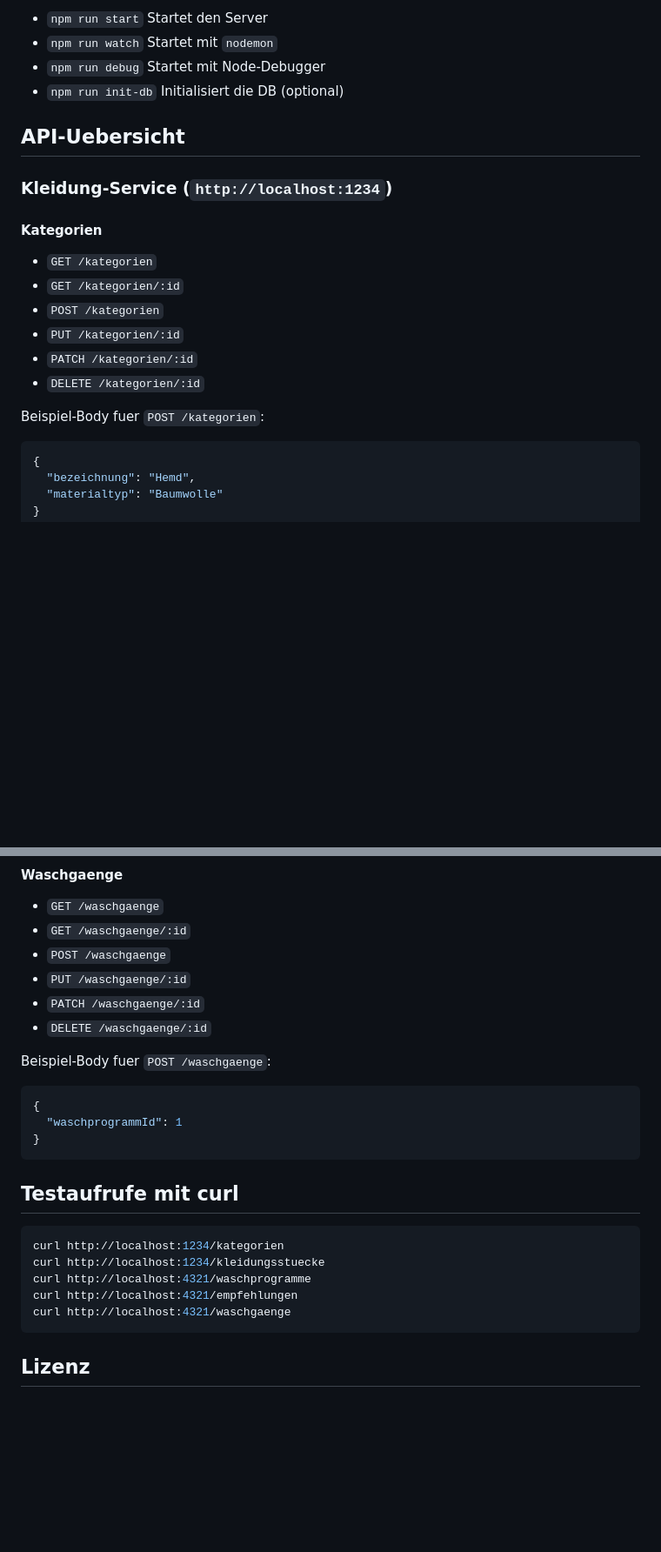
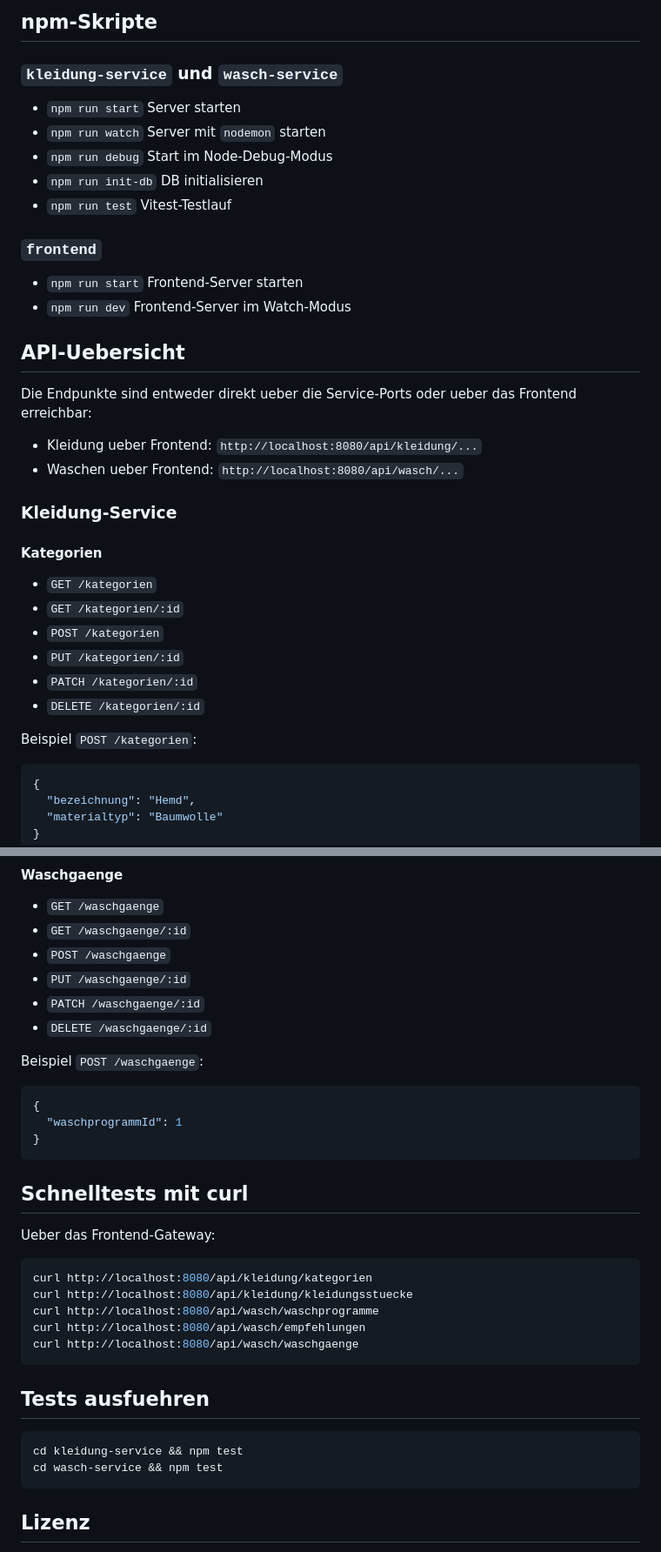
Before and after one commit to mariushuck/portfolio-vs, a Markdown page: README.md, 2 parts joined by grey strips. Shown at 87% size. Rendered like a GitHub page; blank space fills up the shorter version.

````diff
--- a/README.md
+++ b/README.md
@@ -72,12 +82,27 @@ Standard-Port: `4321`
 
-- `npm run start` Startet den Server
-- `npm run watch` Startet mit `nodemon`
-- `npm run debug` Startet mit Node-Debugger
-- `npm run init-db` Initialisiert die DB (optional)
+## npm-Skripte
+
+### `kleidung-service` und `wasch-service`
+
+- `npm run start` Server starten
+- `npm run watch` Server mit `nodemon` starten
+- `npm run debug` Start im Node-Debug-Modus
+- `npm run init-db` DB initialisieren
+- `npm run test` Vitest-Testlauf
+
+### `frontend`
+
+- `npm run start` Frontend-Server starten
+- `npm run dev` Frontend-Server im Watch-Modus
 
 ## API-Uebersicht
 
-### Kleidung-Service (`http://localhost:1234`)
+Die Endpunkte sind entweder direkt ueber die Service-Ports oder ueber das Frontend erreichbar:
+
+- Kleidung ueber Frontend: `http://localhost:8080/api/kleidung/...`
+- Waschen ueber Frontend: `http://localhost:8080/api/wasch/...`
+
+### Kleidung-Service
 
 #### Kategorien
 
@@ -88,7 +113,7 @@ Standard-Port: `4321`
 - `PATCH /kategorien/:id`
 - `DELETE /kategorien/:id`
 
-Beispiel-Body fuer `POST /kategorien`:
+Beispiel `POST /kategorien`:
 
 ```json
 {
@@ -164,7 +189,7 @@ Beispiel-Body fuer `POST /empfehlungen`:
 - `PATCH /waschgaenge/:id`
 - `DELETE /waschgaenge/:id`
 
-Beispiel-Body fuer `POST /waschgaenge`:
+Beispiel `POST /waschgaenge`:
 
 ```json
 {
@@ -172,14 +197,23 @@ Beispiel-Body fuer `POST /waschgaenge`:
 }
 ```
 
-## Testaufrufe mit curl
+## Schnelltests mit curl
+
+Ueber das Frontend-Gateway:
 
 ```bash
-curl http://localhost:1234/kategorien
-curl http://localhost:1234/kleidungsstuecke
-curl http://localhost:4321/waschprogramme
-curl http://localhost:4321/empfehlungen
-curl http://localhost:4321/waschgaenge
+curl http://localhost:8080/api/kleidung/kategorien
+curl http://localhost:8080/api/kleidung/kleidungsstuecke
+curl http://localhost:8080/api/wasch/waschprogramme
+curl http://localhost:8080/api/wasch/empfehlungen
+curl http://localhost:8080/api/wasch/waschgaenge
+```
+
+## Tests ausfuehren
+
+```bash
+cd kleidung-service && npm test
+cd wasch-service && npm test
 ```
 
 ## Lizenz
````
Also changed, not shown: other parts of README.md (+35 -25 lines).
